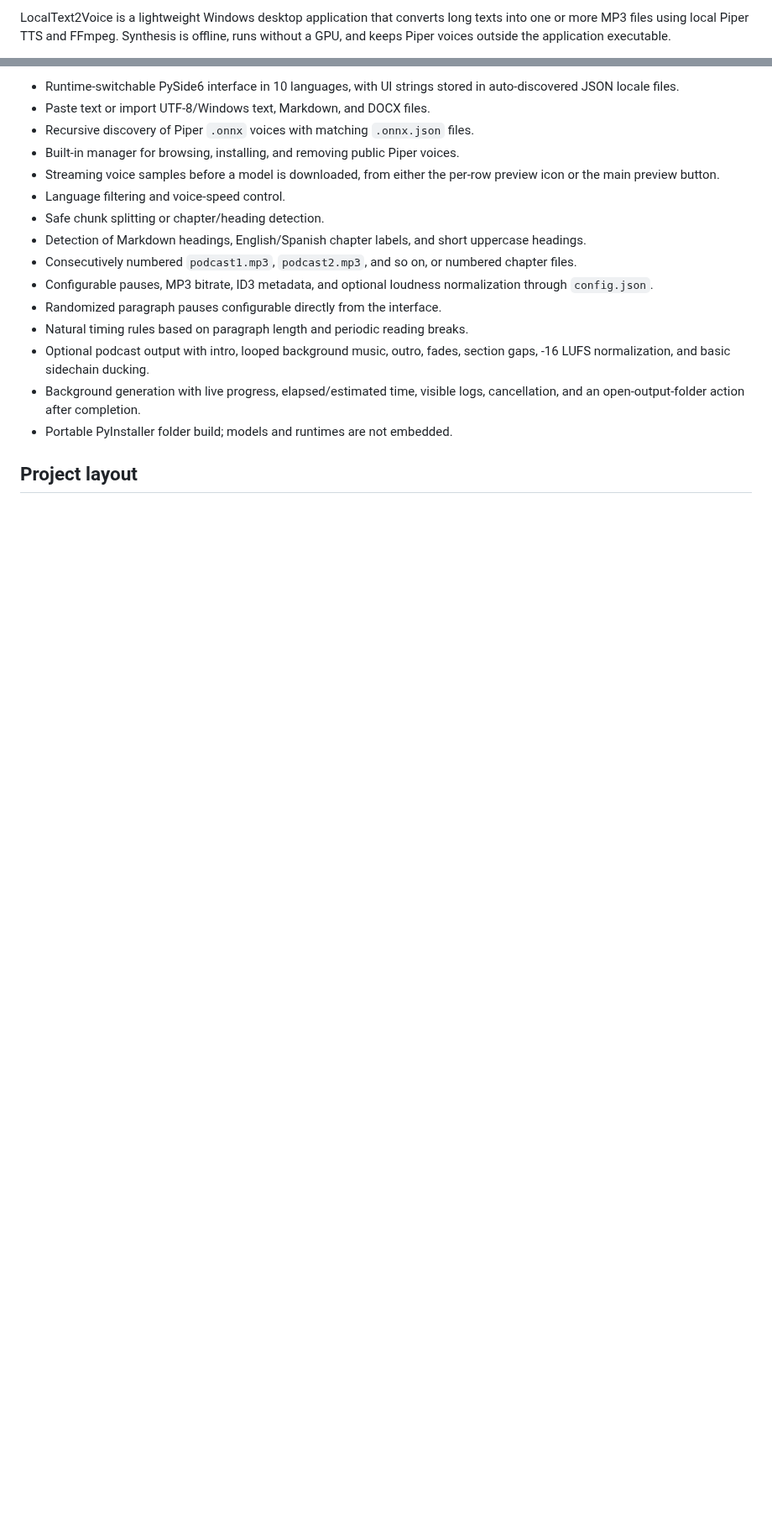
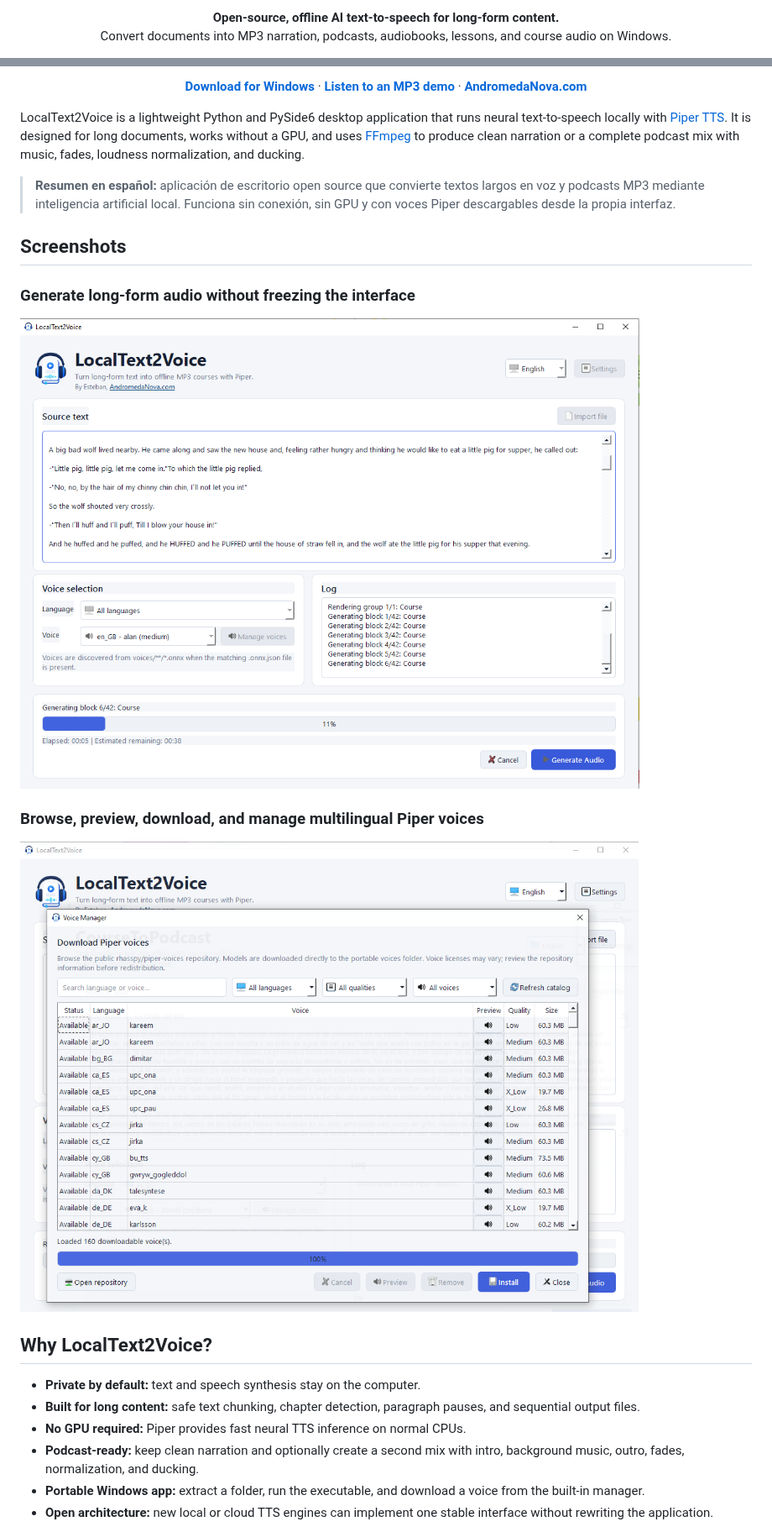
Before and after one commit to estebanstifli/LocalText2Voice, a Markdown page: README.md, 2 parts joined by grey strips. Shown at 84% size. Rendered like a GitHub page; pictures changed too: capturas/generating.png (added), capturas/voice_manager.png (added); blank space fills up the shorter version.

```diff
--- a/README.md
+++ b/README.md
@@ -6,6 +6,6 @@
 
-LocalText2Voice is a lightweight Windows desktop application that converts long
-texts into one or more MP3 files using local Piper TTS and FFmpeg. Synthesis is
-offline, runs without a GPU, and keeps Piper voices outside the application
-executable.
+<p align="center">
+  <strong>Open-source, offline AI text-to-speech for long-form content.</strong><br>
+  Convert documents into MP3 narration, podcasts, audiobooks, lessons, and course audio on Windows.
+</p>
 
@@ -13,25 +19,43 @@ executable.
 
-- Runtime-switchable PySide6 interface in 10 languages, with UI strings stored
-  in auto-discovered JSON locale files.
-- Paste text or import UTF-8/Windows text, Markdown, and DOCX files.
-- Recursive discovery of Piper `.onnx` voices with matching `.onnx.json` files.
-- Built-in manager for browsing, installing, and removing public Piper voices.
-- Streaming voice samples before a model is downloaded, from either the
-  per-row preview icon or the main preview button.
-- Language filtering and voice-speed control.
-- Safe chunk splitting or chapter/heading detection.
-- Detection of Markdown headings, English/Spanish chapter labels, and short
-  uppercase headings.
-- Consecutively numbered `podcast1.mp3`, `podcast2.mp3`, and so on, or
-  numbered chapter files.
-- Configurable pauses, MP3 bitrate, ID3 metadata, and optional loudness
-  normalization through `config.json`.
-- Randomized paragraph pauses configurable directly from the interface.
-- Natural timing rules based on paragraph length and periodic reading breaks.
-- Optional podcast output with intro, looped background music, outro, fades,
-  section gaps, -16 LUFS normalization, and basic sidechain ducking.
-- Background generation with live progress, elapsed/estimated time, visible
-  logs, cancellation, and an open-output-folder action after completion.
-- Portable PyInstaller folder build; models and runtimes are not embedded.
+<p align="center">
+  <a href="https://github.com/estebanstifli/LocalText2Voice/releases/latest"><strong>Download for Windows</strong></a>
+  ·
+  <a href="https://github.com/estebanstifli/LocalText2Voice/raw/main/docs/audio/localtext2voice-demo-es.mp3"><strong>Listen to an MP3 demo</strong></a>
+  ·
+  <a href="https://andromedanova.com"><strong>AndromedaNova.com</strong></a>
+</p>
 
-## Project layout
+LocalText2Voice is a lightweight Python and PySide6 desktop application that
+runs neural text-to-speech locally with [Piper TTS](https://github.com/rhasspy/piper).
+It is designed for long documents, works without a GPU, and uses
+[FFmpeg](https://ffmpeg.org/) to produce clean narration or a complete podcast
+mix with music, fades, loudness normalization, and ducking.
+
+> **Resumen en español:** aplicación de escritorio open source que convierte
+> textos largos en voz y podcasts MP3 mediante inteligencia artificial local.
+> Funciona sin conexión, sin GPU y con voces Piper descargables desde la propia
+> interfaz.
+
+## Screenshots
+
+### Generate long-form audio without freezing the interface
+
+![LocalText2Voice offline AI text-to-speech desktop app generating an MP3 podcast with Piper TTS](capturas/generating.png)
+
+### Browse, preview, download, and manage multilingual Piper voices
+
+![LocalText2Voice Piper voice manager with downloadable multilingual neural TTS models and voice previews](capturas/voice_manager.png)
+
+## Why LocalText2Voice?
+
+- **Private by default:** text and speech synthesis stay on the computer.
+- **Built for long content:** safe text chunking, chapter detection, paragraph
+  pauses, and sequential output files.
+- **No GPU required:** Piper provides fast neural TTS inference on normal CPUs.
+- **Podcast-ready:** keep clean narration and optionally create a second mix
+  with intro, background music, outro, fades, normalization, and ducking.
+- **Portable Windows app:** extract a folder, run the executable, and download
+  a voice from the built-in manager.
+- **Open architecture:** new local or cloud TTS engines can implement one
+  stable interface without rewriting the application.
+
```
Also changed, not shown: other parts of README.md (+217 -196 lines), CONTRIBUTING.md (added, +39 -0 lines), THIRD_PARTY_NOTICES.md (added, +76 -0 lines), docs/releases/v0.3.0.md (added, +27 -0 lines), 7 other files.
